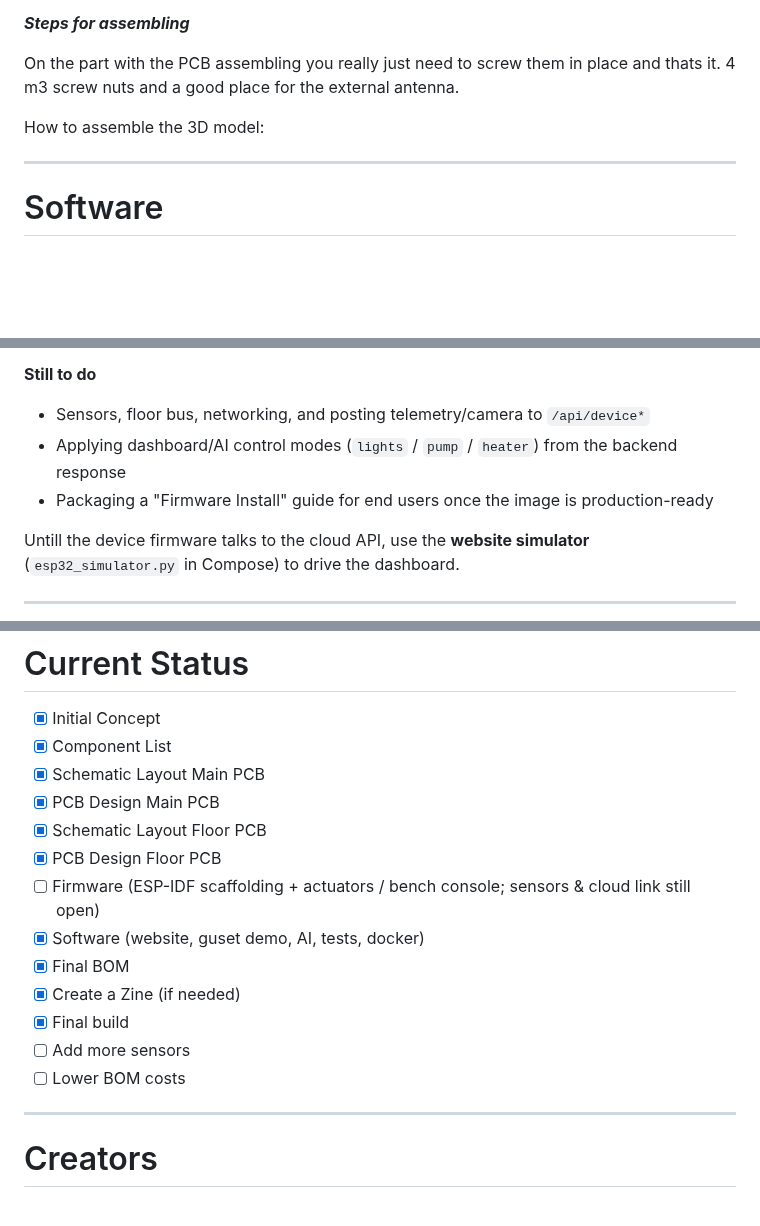
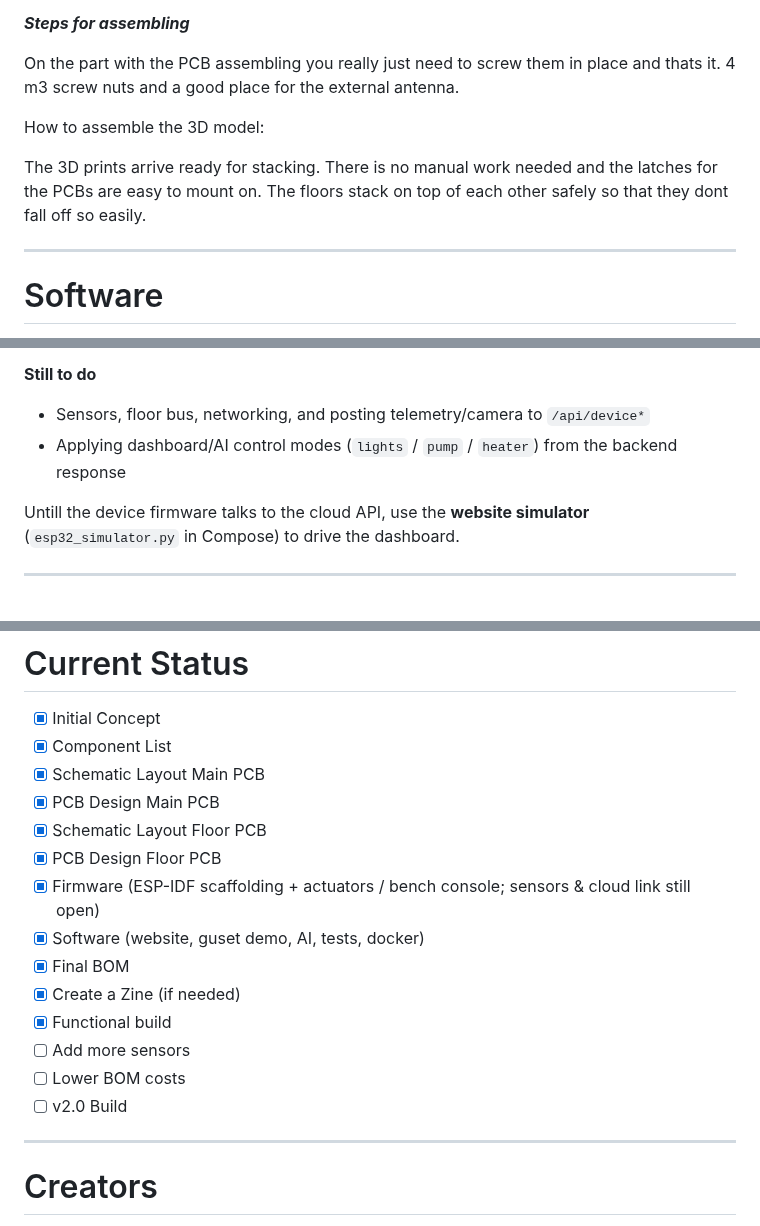
Before and after one commit to Ajakovski/GrowHub, a Markdown page: README.md, 3 parts joined by grey strips. Drawn GitHub-style; blank space fills up the shorter version.

Commit message:
Finished off README

```diff
--- a/README.md
+++ b/README.md
@@ -288,6 +288,8 @@ On the part with the PCB assembling you really just need to screw them in place
 
 How to assemble the 3D model:
 
+The 3D prints arrive ready for stacking. There is no manual work needed and the latches for the PCBs are easy to mount on. The floors stack on top of each other safely so that they dont fall off so easily.
+
 ---
 
 # Software
@@ -454,7 +456,6 @@ For bench bring-up on a DevKit, use the `BENCH_DEVKITC1` Kconfig choice (and `sd
 
 - Sensors, floor bus, networking, and posting telemetry/camera to `/api/device*`
 - Applying dashboard/AI control modes (`lights` / `pump` / `heater`) from the backend response
-- Packaging a "Firmware Install" guide for end users once the image is production-ready
 
 Untill the device firmware talks to the cloud API, use the **website simulator** (`esp32_simulator.py` in Compose) to drive the dashboard.
 
@@ -468,13 +469,14 @@ Untill the device firmware talks to the cloud API, use the **website simulator**
 - [X] PCB Design Main PCB
 - [X] Schematic Layout Floor PCB
 - [X] PCB Design Floor PCB
-- [ ] Firmware (ESP-IDF scaffolding + actuators / bench console; sensors & cloud link still open)
+- [X] Firmware (ESP-IDF scaffolding + actuators / bench console; sensors & cloud link still open)
 - [X] Software (website, guset demo, AI, tests, docker)
 - [X] Final BOM
 - [X] Create a Zine (if needed)
-- [X] Final build
+- [X] Functional build
 - [ ] Add more sensors
 - [ ] Lower BOM costs
+- [ ] v2.0 Build
 
 ---
 
```
Also changed, not shown: other parts of README.md (+2 -2 lines).
